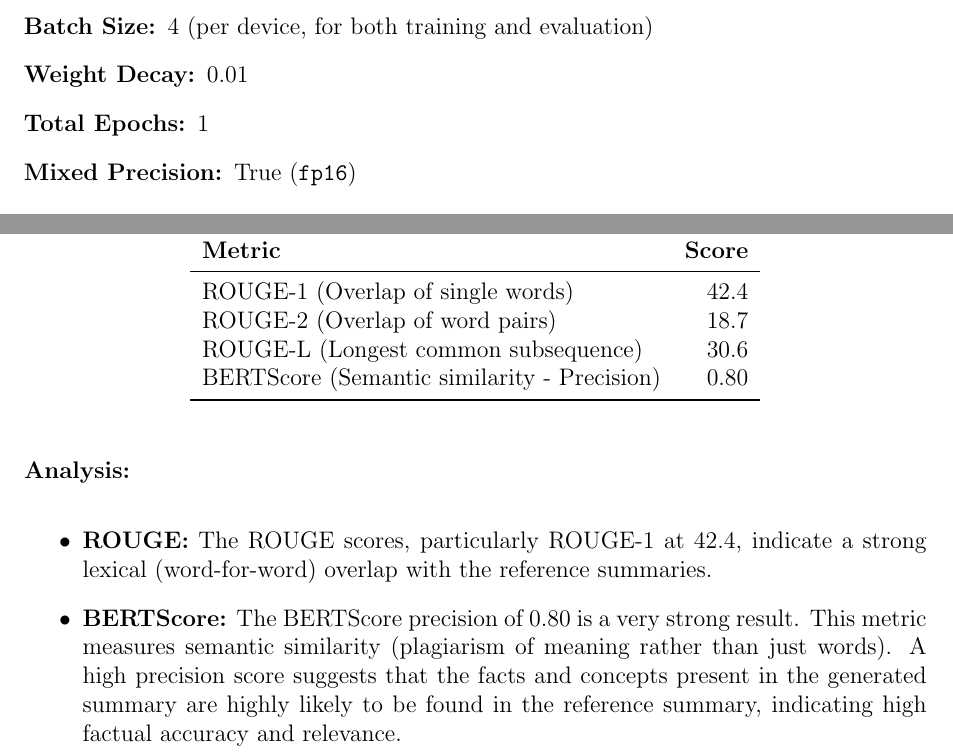
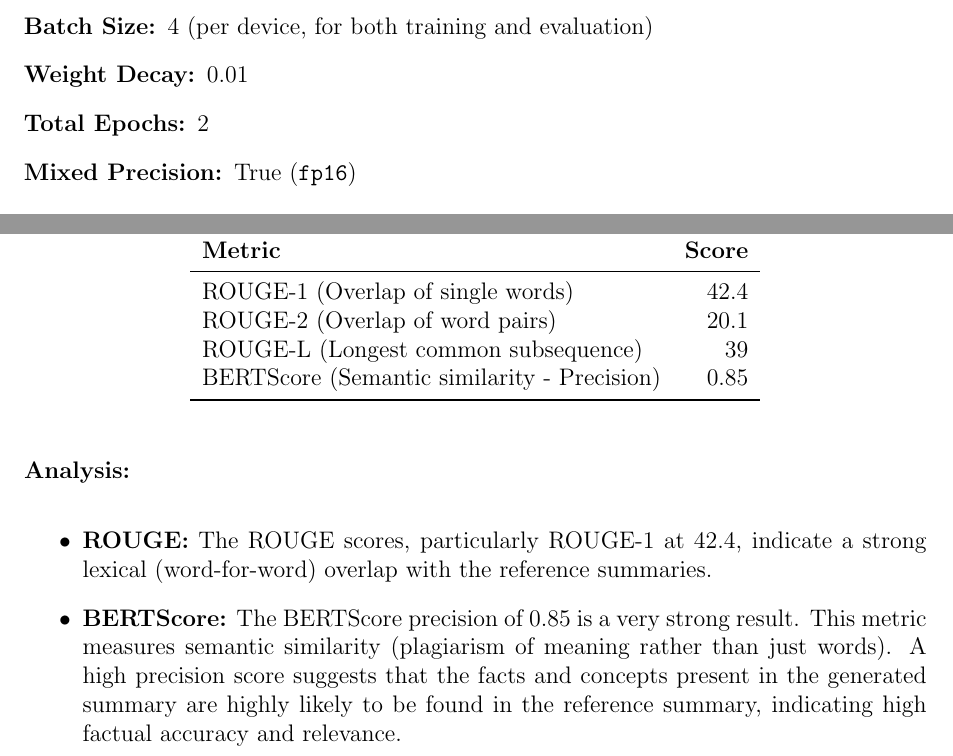
Before and after one commit to hansika2809/TeachMe.AI, a LaTeX document (Data Science report.tex): two parts of page 3 of 7, joined at a grey line, cut so that both start at the same text. Compiled offline with pdfLaTeX.

Commit message:
Update Data Science report.tex

```diff
--- a/Data Science report.tex
+++ b/Data Science report.tex
@@ -116,7 +116,7 @@ The \texttt{Seq2SeqTrainer} was configured with the following key arguments:
     \item[Learning Rate:] \texttt{2e-5}
     \item[Batch Size:] 4 (per device, for both training and evaluation)
     \item[Weight Decay:] 0.01
-    \item[Total Epochs:] 1
+    \item[Total Epochs:] 2
     \item[Mixed Precision:] True (\texttt{fp16})
 \end{description}
 
@@ -136,9 +136,9 @@ Automated metrics were used to measure the lexical and semantic similarity betwe
 \textbf{Metric} & \textbf{Score} \\
 \midrule
 ROUGE-1 (Overlap of single words) & 42.4 \\
-ROUGE-2 (Overlap of word pairs) & 18.7 \\
-ROUGE-L (Longest common subsequence) & 30.6 \\
-BERTScore (Semantic similarity - Precision) & 0.80 \\
+ROUGE-2 (Overlap of word pairs) & 20.1 \\
+ROUGE-L (Longest common subsequence) & 39 \\
+BERTScore (Semantic similarity - Precision) & 0.85 \\
 \bottomrule
 \end{tabular}
 \end{table}
@@ -146,7 +146,7 @@ BERTScore (Semantic similarity - Precision) & 0.80 \\
 \textbf{Analysis:}
 \begin{itemize}
     \item \textbf{ROUGE:} The ROUGE scores, particularly ROUGE-1 at 42.4, indicate a strong lexical (word-for-word) overlap with the reference summaries.
-    \item \textbf{BERTScore:} The BERTScore precision of 0.80 is a very strong result. This metric measures semantic similarity (plagiarism of meaning rather than just words). A high precision score suggests that the facts and concepts present in the generated summary are highly likely to be found in the reference summary, indicating high factual accuracy and relevance.
+    \item \textbf{BERTScore:} The BERTScore precision of 0.85 is a very strong result. This metric measures semantic similarity (plagiarism of meaning rather than just words). A high precision score suggests that the facts and concepts present in the generated summary are highly likely to be found in the reference summary, indicating high factual accuracy and relevance.
 \end{itemize}
 
 \subsection{Human-Rated Metrics}
```
Also changed, not shown: Data Science report.tex (2 more changed lines).
